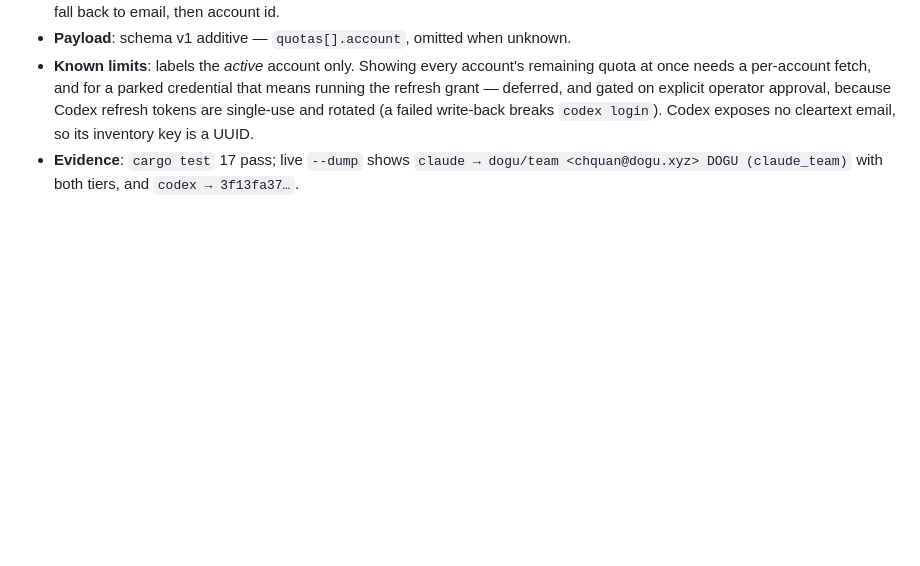
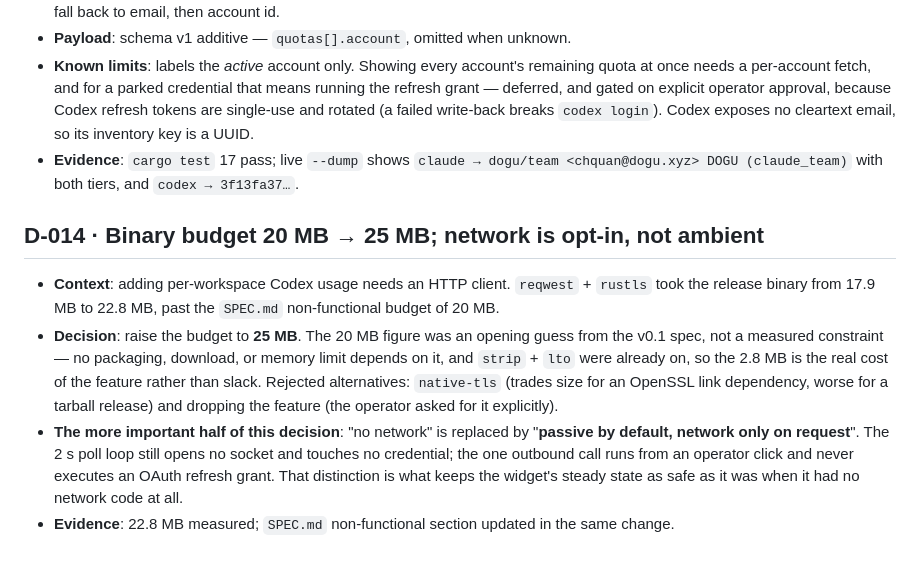
Before and after one commit to chquandogong/qhud, a Markdown page: docs/02-decisions/DECISION_LOG.md, the part around the change. Drawn GitHub-style; blank space fills up the shorter version.

Commit message:
docs: D-014 raise binary budget to 25 MB, replace no-network with opt-in network
The 20 MB figure was an opening guess, not a measured constraint. The
substantive part is reframing the invariant: the poll loop stays passive
and credential-free; only an explicit click leaves the machine.

Co-Authored-By: Claude Opus 5 <noreply@anthropic.com>

```diff
--- a/docs/02-decisions/DECISION_LOG.md
+++ b/docs/02-decisions/DECISION_LOG.md
@@ -280,3 +280,24 @@ Format: context → options → decision → rationale → residual risk.
 - **Evidence**: `cargo test` 17 pass; live `--dump` shows
   `claude → dogu/team <chquan@dogu.xyz> DOGU (claude_team)` with both
   tiers, and `codex → 3f13fa37…`.
+
+## D-014 · Binary budget 20 MB → 25 MB; network is opt-in, not ambient
+
+- **Context**: adding per-workspace Codex usage needs an HTTP client.
+  `reqwest` + `rustls` took the release binary from 17.9 MB to 22.8 MB,
+  past the `SPEC.md` non-functional budget of 20 MB.
+- **Decision**: raise the budget to **25 MB**. The 20 MB figure was an
+  opening guess from the v0.1 spec, not a measured constraint — no
+  packaging, download, or memory limit depends on it, and `strip` +
+  `lto` were already on, so the 2.8 MB is the real cost of the feature
+  rather than slack. Rejected alternatives: `native-tls` (trades size
+  for an OpenSSL link dependency, worse for a tarball release) and
+  dropping the feature (the operator asked for it explicitly).
+- **The more important half of this decision**: "no network" is
+  replaced by "**passive by default, network only on request**". The
+  2 s poll loop still opens no socket and touches no credential; the
+  one outbound call runs from an operator click and never executes an
+  OAuth refresh grant. That distinction is what keeps the widget's
+  steady state as safe as it was when it had no network code at all.
+- **Evidence**: 22.8 MB measured; `SPEC.md` non-functional section
+  updated in the same change.
```
Also changed, not shown: docs/03-spec/SPEC.md (+16 -8 lines).
